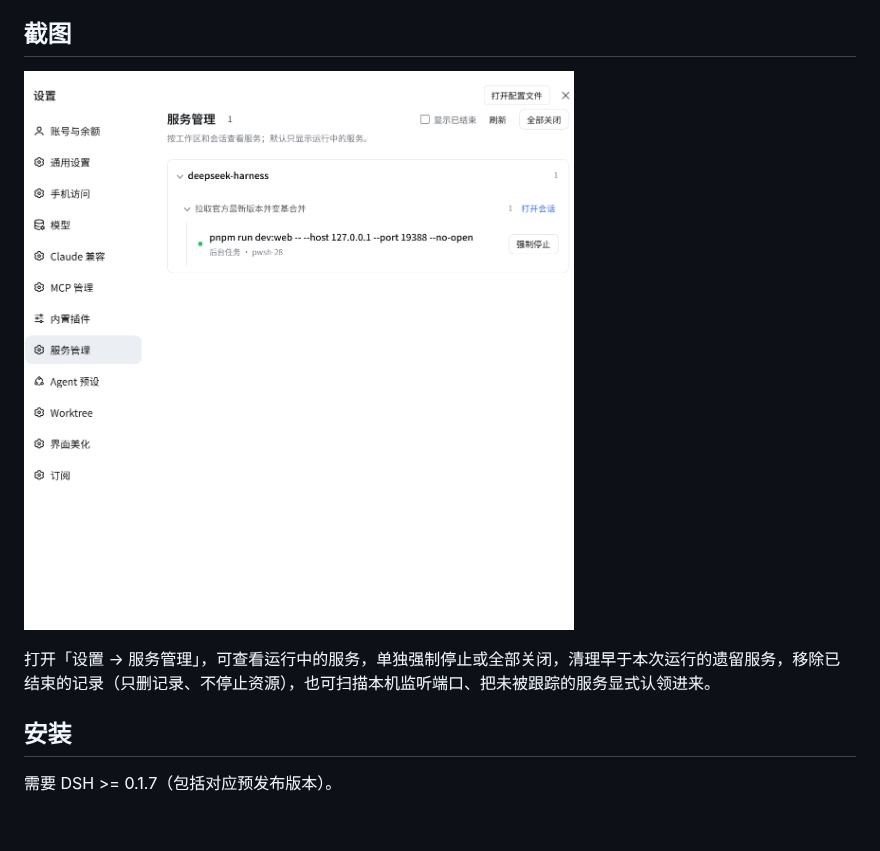
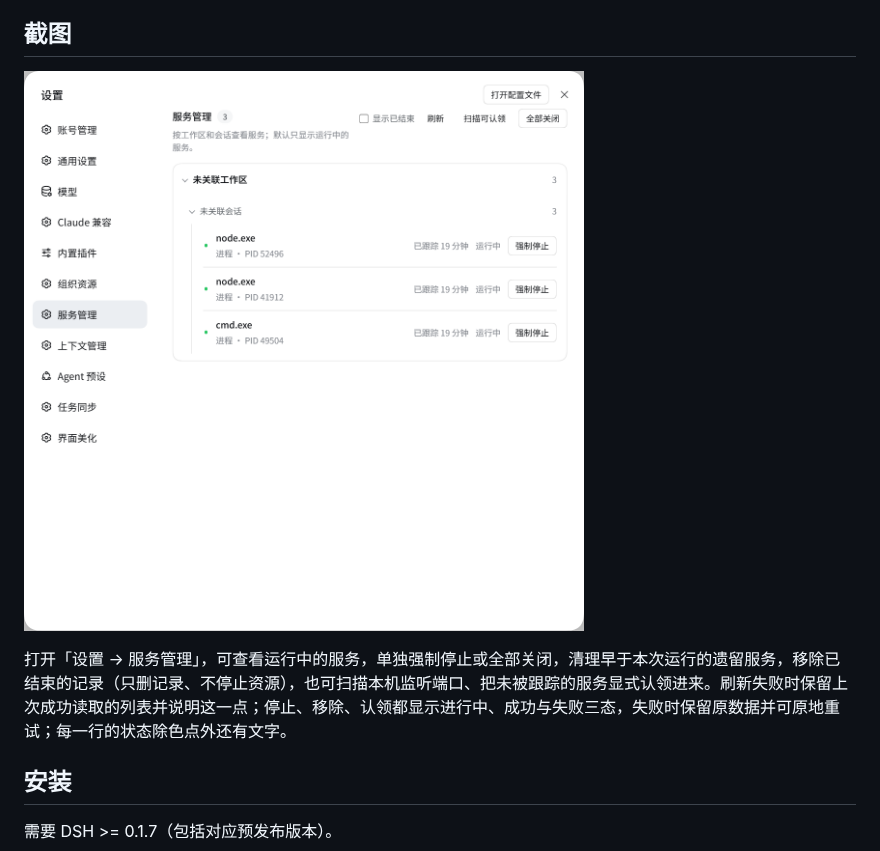
Before and after one commit to zhang-guo-wen/dsh-service-manager, a Markdown page: README.zh.md, the part around the change. GitHub-like rendering; pictures changed too: docs/screenshots/service-manager.png; blank space fills up the shorter version.

```diff
--- a/README.zh.md
+++ b/README.zh.md
@@ -19,7 +19,7 @@ AI 经常会启动一些服务进程用于测试，却忘记关闭。缺少统
 
 ![服务管理页面](<docs/screenshots/service-manager.png>)
 
-打开「设置 → 服务管理」，可查看运行中的服务，单独强制停止或全部关闭，清理早于本次运行的遗留服务，移除已结束的记录（只删记录、不停止资源），也可扫描本机监听端口、把未被跟踪的服务显式认领进来。
+打开「设置 → 服务管理」，可查看运行中的服务，单独强制停止或全部关闭，清理早于本次运行的遗留服务，移除已结束的记录（只删记录、不停止资源），也可扫描本机监听端口、把未被跟踪的服务显式认领进来。刷新失败时保留上次成功读取的列表并说明这一点；停止、移除、认领都显示进行中、成功与失败三态，失败时保留原数据并可原地重试；每一行的状态除色点外还有文字。
 
 ## 安装
 
```
Also changed, not shown: AGENTS.md (+17 -0 lines), README.md (+1 -1 lines), 7 other files.
